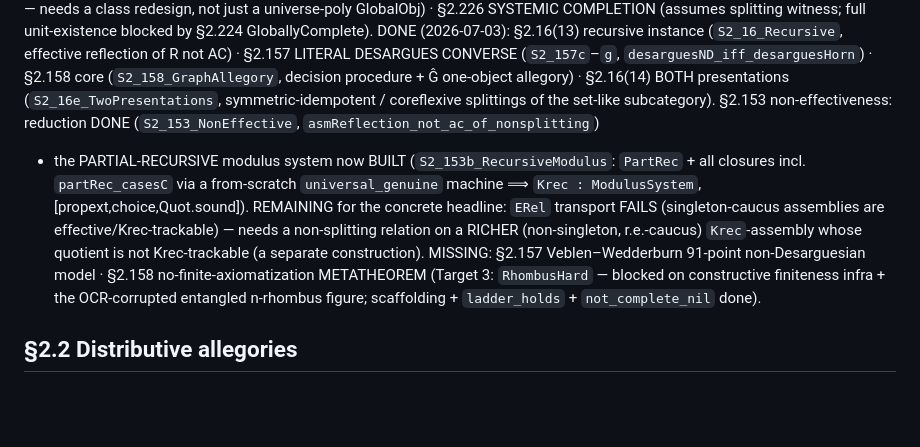
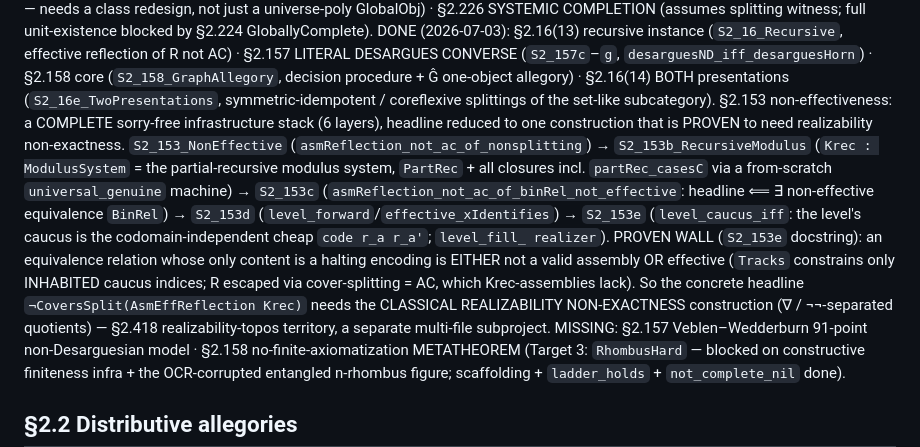
Before and after one commit to co-dh/fredy, a Markdown page: COVERAGE.md, the part around the change. GitHub-like rendering; blank space fills up the shorter version.

Commit message:
COVERAGE: record definitive §2.153 boundary (6-layer stack + proven realizability-non-exactness wall)
Co-Authored-By: Claude Fable 5 <noreply@anthropic.com>
Claude-Session: https://claude.ai/code/session_011QRqZnL3Z6zwkYgYxJZuhM

```diff
--- a/COVERAGE.md
+++ b/COVERAGE.md
@@ -326,12 +326,18 @@ DONE (2026-07-03): §2.16(13) recursive instance (`S2_16_Recursive`, effective r
 §2.157 LITERAL DESARGUES CONVERSE (`S2_157c`–`g`, `desarguesND_iff_desarguesHorn`) · §2.158 core
 (`S2_158_GraphAllegory`, decision procedure + Ĝ one-object allegory) · §2.16(14) BOTH presentations
 (`S2_16e_TwoPresentations`, symmetric-idempotent / coreflexive splittings of the set-like subcategory).
-§2.153 non-effectiveness: reduction DONE (`S2_153_NonEffective`, `asmReflection_not_ac_of_nonsplitting`)
-+ the PARTIAL-RECURSIVE modulus system now BUILT (`S2_153b_RecursiveModulus`: `PartRec` + all closures
-incl. `partRec_casesC` via a from-scratch `universal_genuine` machine ⟹ `Krec : ModulusSystem`,
-[propext,choice,Quot.sound]). REMAINING for the concrete headline: `ERel` transport FAILS (singleton-caucus
-assemblies are effective/Krec-trackable) — needs a non-splitting relation on a RICHER (non-singleton,
-r.e.-caucus) `Krec`-assembly whose quotient is not Krec-trackable (a separate construction).
+§2.153 non-effectiveness: a COMPLETE sorry-free infrastructure stack (6 layers), headline reduced to one
+construction that is PROVEN to need realizability non-exactness. `S2_153_NonEffective`
+(`asmReflection_not_ac_of_nonsplitting`) → `S2_153b_RecursiveModulus` (`Krec : ModulusSystem` = the
+partial-recursive modulus system, `PartRec` + all closures incl. `partRec_casesC` via a from-scratch
+`universal_genuine` machine) → `S2_153c` (`asmReflection_not_ac_of_binRel_not_effective`: headline ⟸ ∃
+non-effective equivalence `BinRel`) → `S2_153d` (`level_forward`/`effective_xIdentifies`) → `S2_153e`
+(`level_caucus_iff`: the level's caucus is the codomain-independent cheap `code r_a r_a'`; `level_fill_
+realizer`). PROVEN WALL (`S2_153e` docstring): an equivalence relation whose only content is a halting
+encoding is EITHER not a valid assembly OR effective (`Tracks` constrains only INHABITED caucus indices;
+R escaped via cover-splitting = AC, which Krec-assemblies lack). So the concrete headline
+`¬CoversSplit(AsmEffReflection Krec)` needs the CLASSICAL REALIZABILITY NON-EXACTNESS construction (∇ /
+¬¬-separated quotients) — §2.418 realizability-topos territory, a separate multi-file subproject.
 MISSING: §2.157 Veblen–Wedderburn 91-point non-Desarguesian model ·
 §2.158 no-finite-axiomatization METATHEOREM (Target 3: `RhombusHard` — blocked on constructive finiteness
 infra + the OCR-corrupted entangled n-rhombus figure; scaffolding + `ladder_holds` + `not_complete_nil` done).
```
